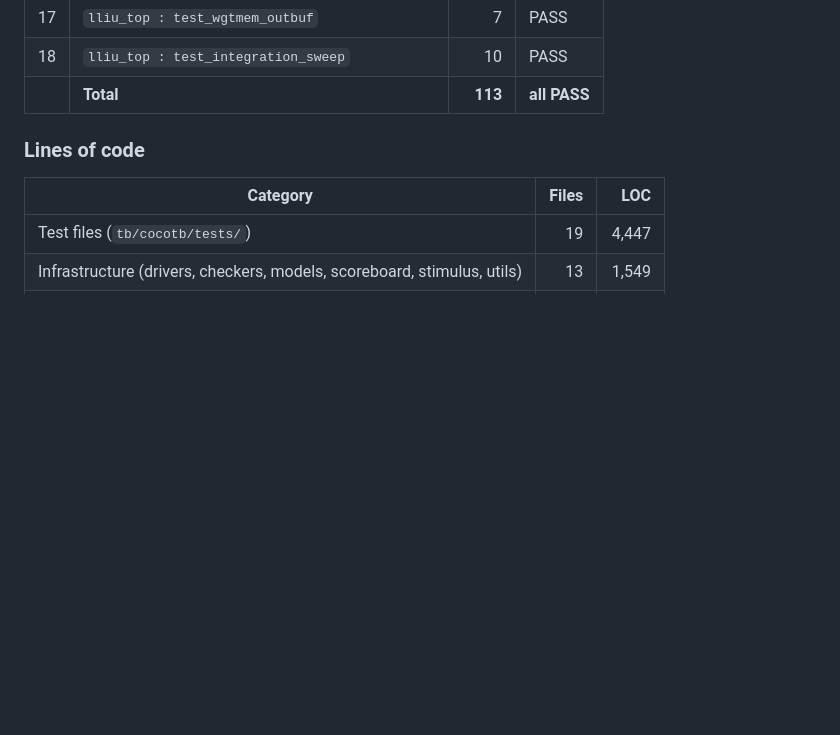
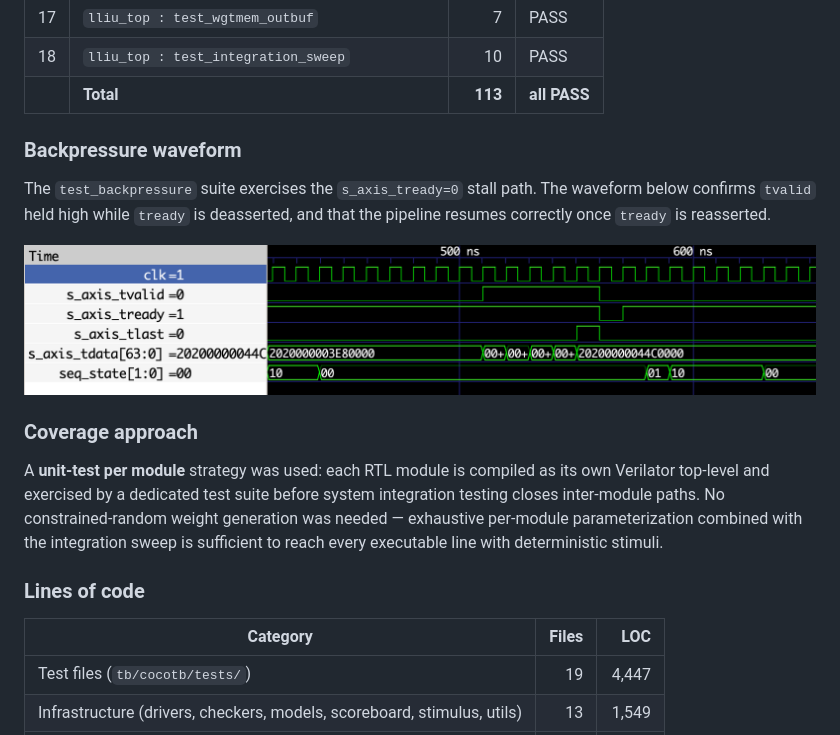
Before and after one commit to robtmadsen/low_latency_inference_unit, a Markdown page: reports/cocotb_coverage_closure.md, the part around the change. Drawn GitHub-style; pictures changed too: reports/cocotb_backpressure.png (added); blank space fills up the shorter version.

```diff
--- a/reports/cocotb_coverage_closure.md
+++ b/reports/cocotb_coverage_closure.md
@@ -48,6 +48,23 @@
 | 17 | `lliu_top : test_wgtmem_outbuf` | 7 | PASS |
 | 18 | `lliu_top : test_integration_sweep` | 10 | PASS |
 | | **Total** | **113** | **all PASS** |
+
+### Backpressure waveform
+
+The `test_backpressure` suite exercises the `s_axis_tready=0` stall path. The
+waveform below confirms `tvalid` held high while `tready` is deasserted, and
+that the pipeline resumes correctly once `tready` is reasserted.
+
+![Backpressure waveform — cocotb](cocotb_backpressure.png)
+
+### Coverage approach
+
+A **unit-test per module** strategy was used: each RTL module is compiled as its
+own Verilator top-level and exercised by a dedicated test suite before system
+integration testing closes inter-module paths. No constrained-random weight
+generation was needed — exhaustive per-module parameterization combined with the
+integration sweep is sufficient to reach every executable line with deterministic
+stimuli.
 
 ### Lines of code
 
```
Also changed, not shown: reports/uvm_coverage_closure.md (+36 -31 lines), reports/uvm_backpressure.png (added), 2 other files.
